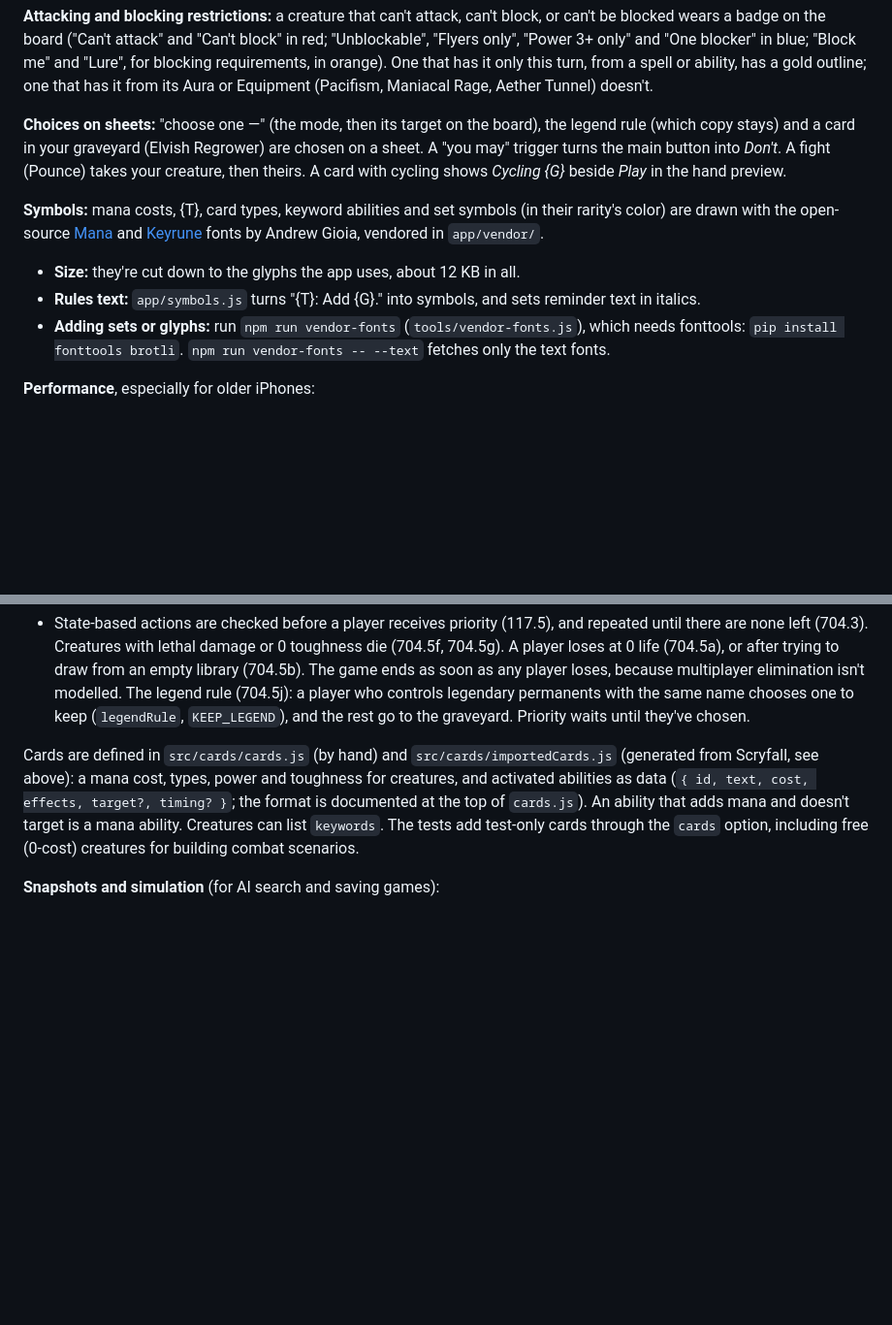
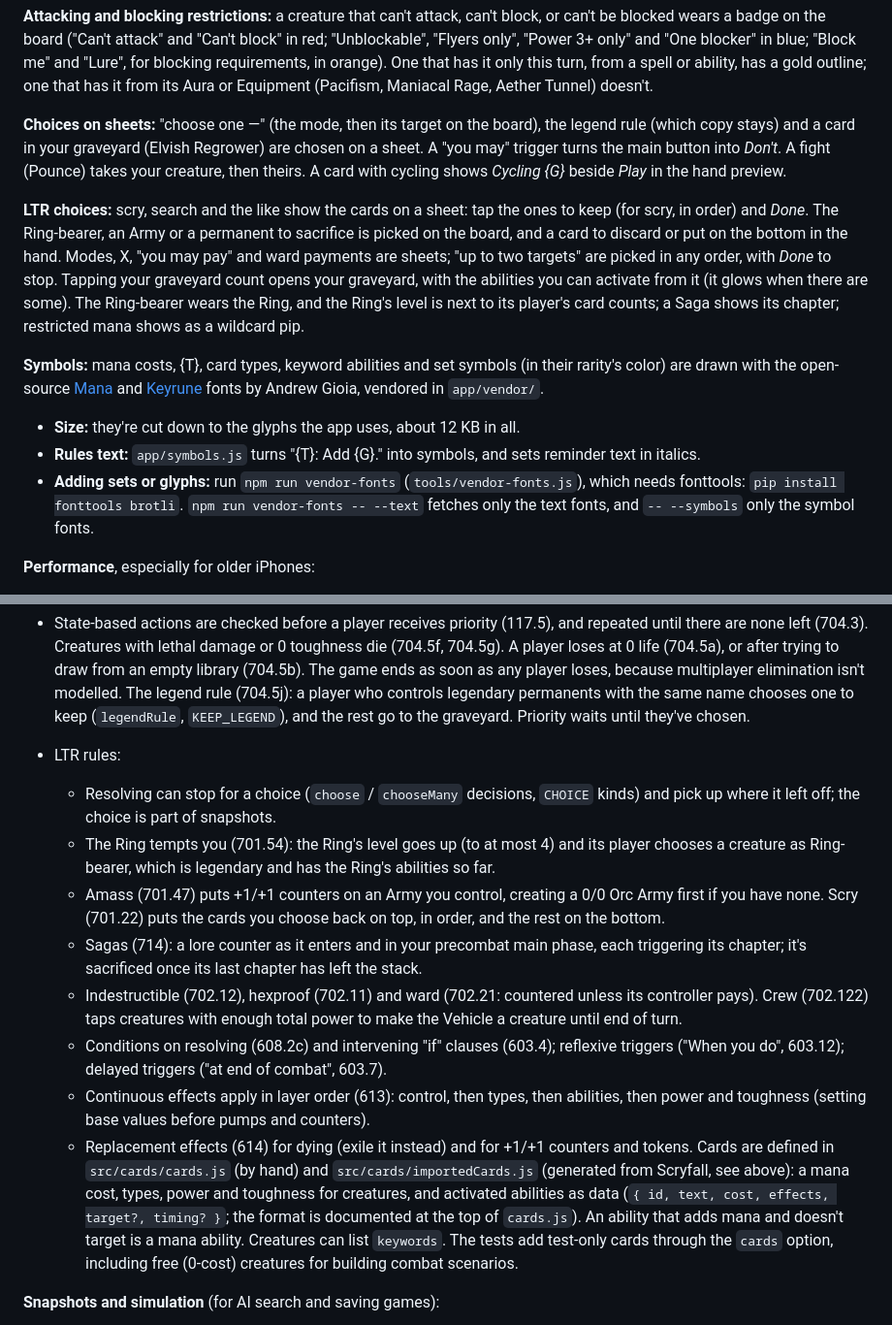
Before and after one commit to abedley/planeswalker, a Markdown page: README.md, 2 parts joined by grey strips. Shown at 97% size. GitHub-like rendering; blank space fills up the shorter version.

```diff
--- a/README.md
+++ b/README.md
@@ -167,6 +190,14 @@ doesn't.
 may" trigger turns the main button into *Don't*. A fight (Pounce) takes your creature, then
 theirs. A card with cycling shows *Cycling {G}* beside *Play* in the hand preview.
 
+**LTR choices:** scry, search and the like show the cards on a sheet: tap the ones to keep (for
+scry, in order) and *Done*. The Ring-bearer, an Army or a permanent to sacrifice is picked on the
+board, and a card to discard or put on the bottom in the hand. Modes, X, "you may pay" and ward
+payments are sheets; "up to two targets" are picked in any order, with *Done* to stop. Tapping
+your graveyard count opens your graveyard, with the abilities you can activate from it (it glows
+when there are some). The Ring-bearer wears the Ring, and the Ring's level is next to its
+player's card counts; a Saga shows its chapter; restricted mana shows as a wildcard pip.
+
 **Symbols:** mana costs, {T}, card types, keyword abilities and set symbols (in their rarity's
 color) are drawn with the open-source [Mana](https://mana.andrewgioia.com) and
 [Keyrune](https://keyrune.andrewgioia.com) fonts by Andrew Gioia, vendored in `app/vendor/`.
@@ -175,7 +206,7 @@ color) are drawn with the open-source [Mana](https://mana.andrewgioia.com) and
   italics.
 - **Adding sets or glyphs:** run `npm run vendor-fonts` (`tools/vendor-fonts.js`), which needs
   fonttools: `pip install fonttools brotli`. `npm run vendor-fonts -- --text` fetches only the
-  text fonts.
+  text fonts, and `-- --symbols` only the symbol fonts.
 
 **Performance**, especially for older iPhones:
 - **Animation:** everything animates only `transform` and `opacity` (Web Animations), and glows
@@ -779,7 +840,24 @@ Limits survive `serialize()`, `clone()` and `getPlayerView()`, so the AI's simul
   The legend rule (704.5j): a player who controls legendary permanents with the same name
   chooses one to keep (`legendRule`, `KEEP_LEGEND`), and the rest go to the graveyard. Priority
   waits until they've chosen.
-
+- LTR rules:
+  - Resolving can stop for a choice (`choose` / `chooseMany` decisions, `CHOICE` kinds) and
+    pick up where it left off; the choice is part of snapshots.
+  - The Ring tempts you (701.54): the Ring's level goes up (to at most 4) and its player chooses
+    a creature as Ring-bearer, which is legendary and has the Ring's abilities so far.
+  - Amass (701.47) puts +1/+1 counters on an Army you control, creating a 0/0 Orc Army first if
+    you have none. Scry (701.22) puts the cards you choose back on top, in order, and the rest on
+    the bottom.
+  - Sagas (714): a lore counter as it enters and in your precombat main phase, each triggering
+    its chapter; it's sacrificed once its last chapter has left the stack.
+  - Indestructible (702.12), hexproof (702.11) and ward (702.21: countered unless its controller
+    pays). Crew (702.122) taps creatures with enough total power to make the Vehicle a creature
+    until end of turn.
+  - Conditions on resolving (608.2c) and intervening "if" clauses (603.4); reflexive triggers
+    ("When you do", 603.12); delayed triggers ("at end of combat", 603.7).
+  - Continuous effects apply in layer order (613): control, then types, then abilities, then
+    power and toughness (setting base values before pumps and counters).
+  - Replacement effects (614) for dying (exile it instead) and for +1/+1 counters and tokens.
 Cards are defined in `src/cards/cards.js` (by hand) and `src/cards/importedCards.js` (generated
 from Scryfall, see above): a mana cost, types, power and toughness for creatures, and activated
 abilities as data (`{ id, text, cost, effects, target?, timing? }`; the format is documented at
```
Also changed, not shown: other parts of README.md (+53 -0 lines).
